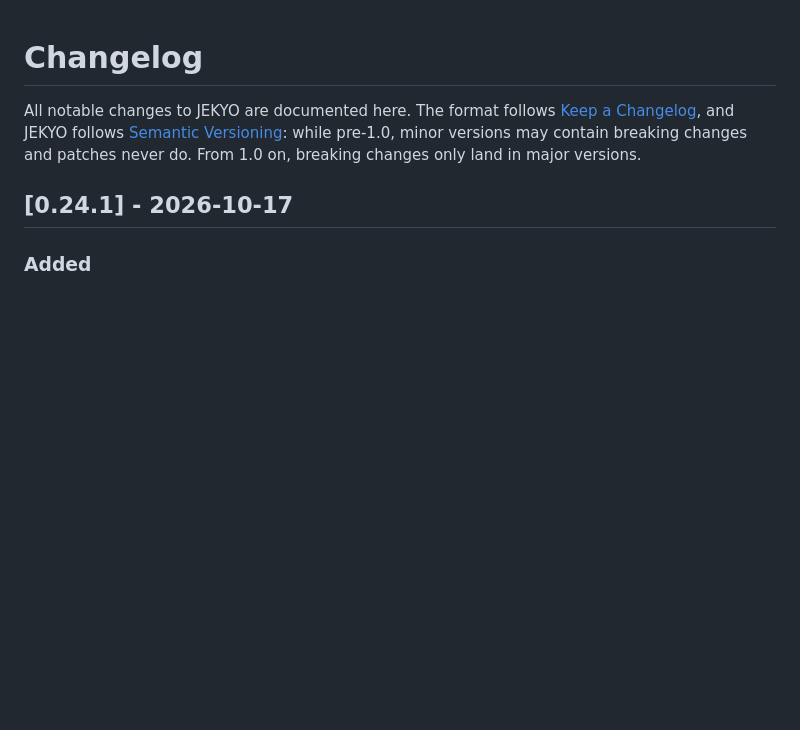
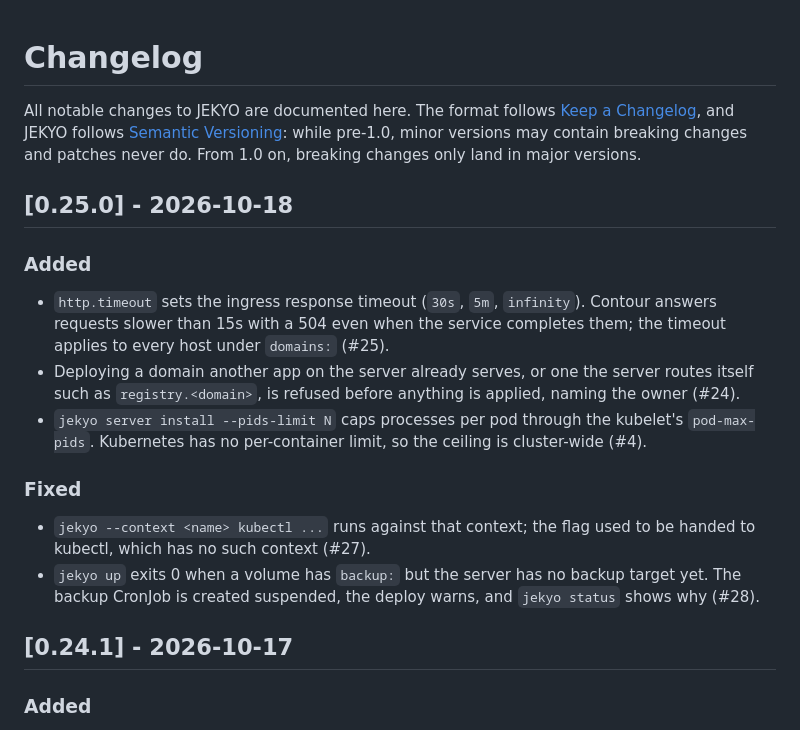
Before and after one commit to jekyo/jekyo, a Markdown page: CHANGELOG.md, the part around the change. Drawn GitHub-style; blank space fills up the shorter version.

Commit message:
docs: changelog for 0.25.0
Co-Authored-By: Claude Opus 5.5 <noreply@anthropic.com>
Claude-Session: https://claude.ai/code/session_01MbTfAjQcAsjd1qDFhTJzxo

```diff
--- a/CHANGELOG.md
+++ b/CHANGELOG.md
@@ -5,6 +5,29 @@ All notable changes to JEKYO are documented here. The format follows
 [Semantic Versioning](https://semver.org/): while pre-1.0, minor versions
 may contain breaking changes and patches never do. From 1.0 on, breaking
 changes only land in major versions.
+
+## [0.25.0] - 2026-10-18
+
+### Added
+
+- `http.timeout` sets the ingress response timeout (`30s`, `5m`,
+  `infinity`). Contour answers requests slower than 15s with a 504 even
+  when the service completes them; the timeout applies to every host
+  under `domains:` (#25).
+- Deploying a domain another app on the server already serves, or one
+  the server routes itself such as `registry.<domain>`, is refused before
+  anything is applied, naming the owner (#24).
+- `jekyo server install --pids-limit N` caps processes per pod through
+  the kubelet's `pod-max-pids`. Kubernetes has no per-container limit,
+  so the ceiling is cluster-wide (#4).
+
+### Fixed
+
+- `jekyo --context <name> kubectl ...` runs against that context; the
+  flag used to be handed to kubectl, which has no such context (#27).
+- `jekyo up` exits 0 when a volume has `backup:` but the server has no
+  backup target yet. The backup CronJob is created suspended, the
+  deploy warns, and `jekyo status` shows why (#28).
 
 ## [0.24.1] - 2026-10-17
 
```
